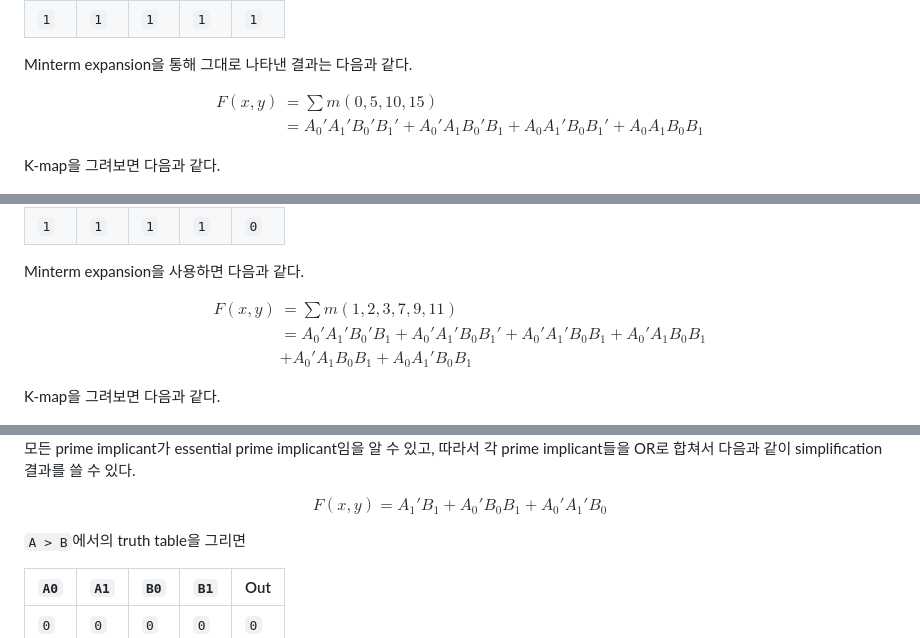
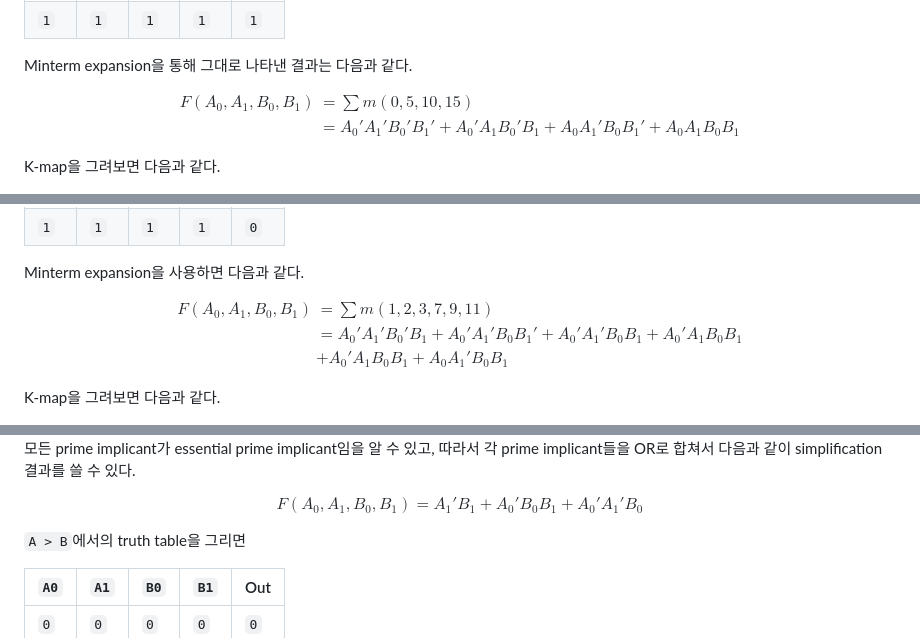
Before and after one commit to sohnryang/csed273, a Markdown page: lab2/README.md, 3 parts joined by grey strips. GitHub-like rendering.

Commit message:
fix(lab2): fix wrong fomulas

```diff
--- a/lab2/README.md
+++ b/lab2/README.md
@@ -41,7 +41,7 @@ Minterm expansion을 통해 그대로 나타낸 결과는 다음과 같다.
 
 $$
 \begin{align*}
-  F(x, y) &= \sum m(0, 5, 10, 15) \\
+  F(A_0, A_1, B_0, B_1) &= \sum m(0, 5, 10, 15) \\
           &= A_0' A_1' B_0' B_1' + A_0' A_1 B_0' B_1 + A_0 A_1' B_0 B_1' + A_0 A_1 B_0 B_1
 \end{align*}
 $$
@@ -77,7 +77,7 @@ Minterm expansion을 사용하면 다음과 같다.
 
 $$
 \begin{align*}
-F(x, y) &= \sum m(1, 2, 3, 7, 9, 11) \\
+F(A_0, A_1, B_0, B_1) &= \sum m(1, 2, 3, 7, 9, 11) \\
         &= A_0' A_1' B_0' B_1 + A_0' A_1' B_0 B_1' + A_0' A_1' B_0 B_1 + A_0' A_1 B_0 B_1 \\
         &+ A_0' A_1 B_0 B_1 + A_0 A_1' B_0 B_1
 \end{align*}
@@ -90,7 +90,7 @@ K-map을 그려보면 다음과 같다.
 모든 prime implicant가 essential prime implicant임을 알 수 있고, 따라서 각 prime implicant들을 OR로 합쳐서 다음과 같이 simplification 결과를 쓸 수 있다.
 
 $$
-F(x, y) = A_1' B_1 + A_0' B_0 B_1 + A_0' A_1' B_0
+F(A_0, A_1, B_0, B_1) = A_1' B_1 + A_0' B_0 B_1 + A_0' A_1' B_0
 $$
 
 `A > B`에서의 truth table을 그리면
```
Also changed, not shown: other parts of lab2/README.md (+2 -2 lines).
